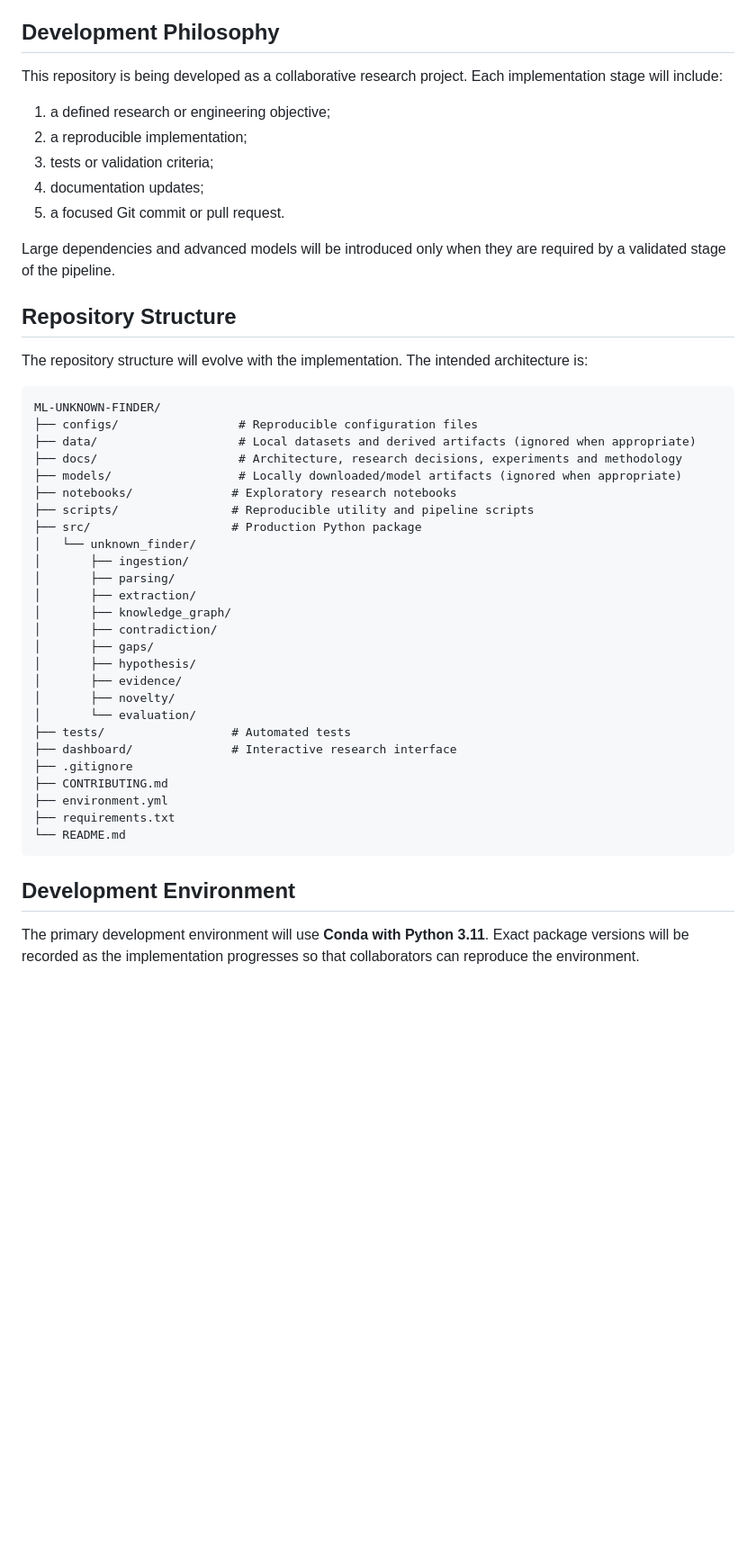
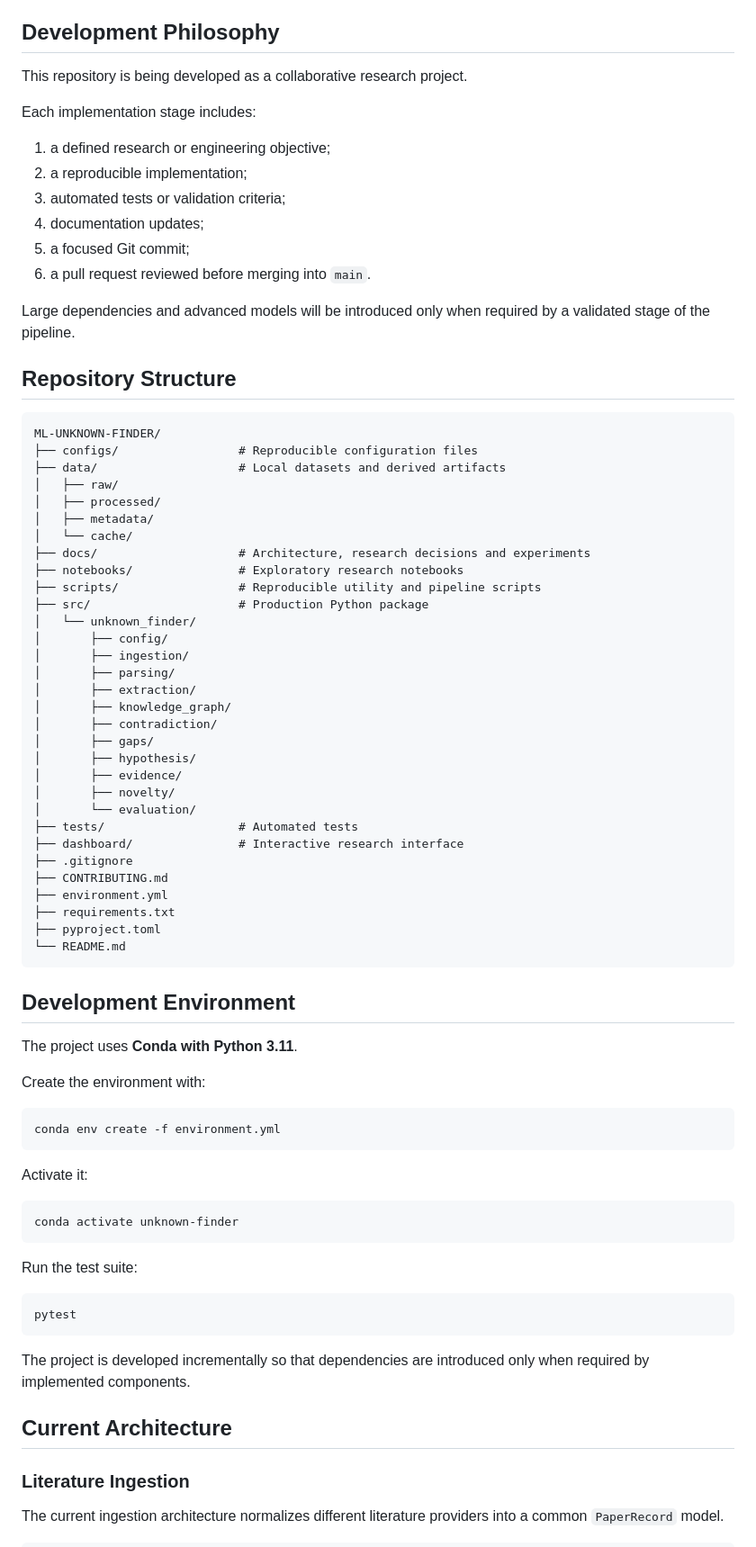
Before and after one commit to KumarAdityaaa/ML-UNKNOWN-FINDER, a Markdown page: README.md, the part around one of its changes. Shown at 90% size. Drawn GitHub-style; blank space fills up the shorter version.

````diff
--- a/README.md
+++ b/README.md
@@ -82,30 +83,35 @@ Interactive Research Dashboard
 
 ## Development Philosophy
 
-This repository is being developed as a collaborative research project. Each implementation stage will include:
+This repository is being developed as a collaborative research project.
+
+Each implementation stage includes:
 
 1. a defined research or engineering objective;
 2. a reproducible implementation;
-3. tests or validation criteria;
+3. automated tests or validation criteria;
 4. documentation updates;
-5. a focused Git commit or pull request.
+5. a focused Git commit;
+6. a pull request reviewed before merging into `main`.
 
-Large dependencies and advanced models will be introduced only when they are required by a validated stage of the pipeline.
+Large dependencies and advanced models will be introduced only when required by a validated stage of the pipeline.
 
 ## Repository Structure
-
-The repository structure will evolve with the implementation. The intended architecture is:
 
 ```text
 ML-UNKNOWN-FINDER/
 ├── configs/                 # Reproducible configuration files
-├── data/                    # Local datasets and derived artifacts (ignored when appropriate)
-├── docs/                    # Architecture, research decisions, experiments and methodology
-├── models/                  # Locally downloaded/model artifacts (ignored when appropriate)
-├── notebooks/              # Exploratory research notebooks
-├── scripts/                # Reproducible utility and pipeline scripts
-├── src/                    # Production Python package
+├── data/                    # Local datasets and derived artifacts
+│   ├── raw/
+│   ├── processed/
+│   ├── metadata/
+│   └── cache/
+├── docs/                    # Architecture, research decisions and experiments
+├── notebooks/               # Exploratory research notebooks
+├── scripts/                 # Reproducible utility and pipeline scripts
+├── src/                     # Production Python package
 │   └── unknown_finder/
+│       ├── config/
 │       ├── ingestion/
 │       ├── parsing/
 │       ├── extraction/
@@ -116,15 +122,43 @@ ML-UNKNOWN-FINDER/
 │       ├── evidence/
 │       ├── novelty/
 │       └── evaluation/
-├── tests/                  # Automated tests
-├── dashboard/              # Interactive research interface
+├── tests/                   # Automated tests
+├── dashboard/               # Interactive research interface
 ├── .gitignore
 ├── CONTRIBUTING.md
 ├── environment.yml
 ├── requirements.txt
+├── pyproject.toml
 └── README.md
 ```
 
 ## Development Environment
 
-The primary development environment will use **Conda with Python 3.11**. Exact package versions will be recorded as the implementation progresses so that collaborators can reproduce the environment.
+The project uses **Conda with Python 3.11**.
+
+Create the environment with:
+
+```bash
+conda env create -f environment.yml
+```
+
+Activate it:
+
+```bash
+conda activate unknown-finder
+```
+
+Run the test suite:
+
+```bash
+pytest
+```
+
+The project is developed incrementally so that dependencies are introduced only when required by implemented components.
+
+## Current Architecture
+
+### Literature Ingestion
+
+The current ingestion architecture normalizes different literature providers into a common `PaperRecord` model.
+
````
Also changed, not shown: other parts of README.md (+150 -35 lines).
